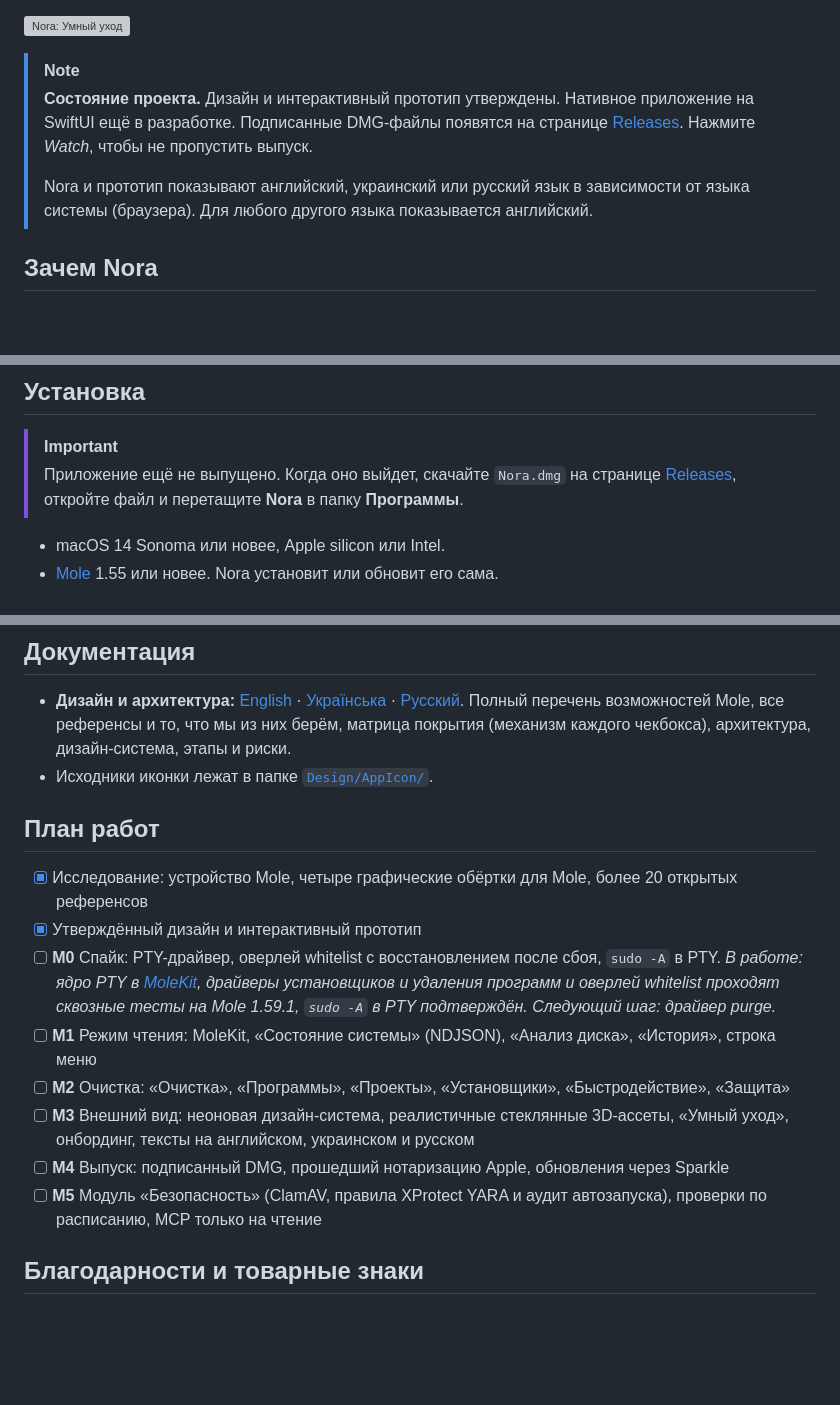
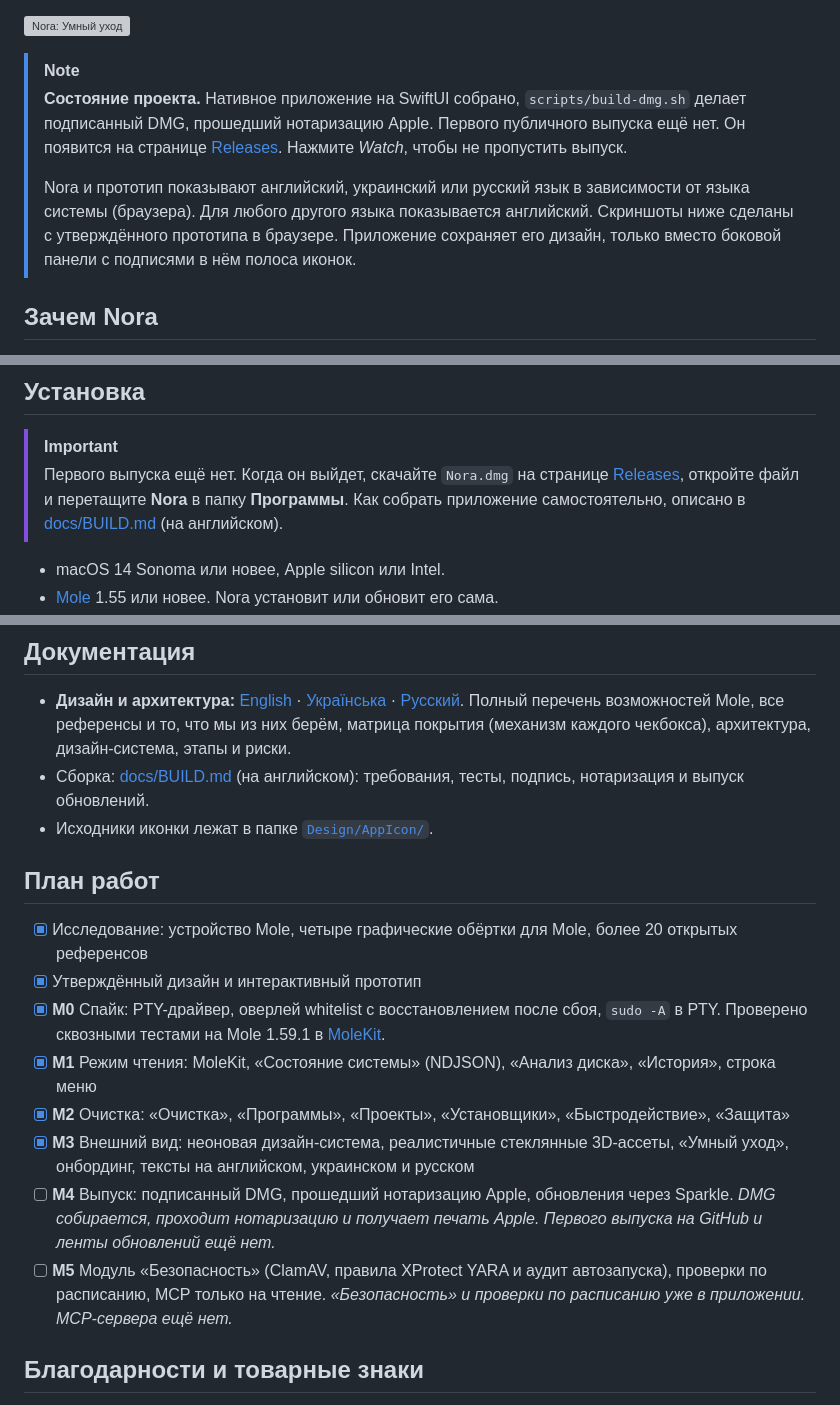
Before and after one commit to Lexus2016/Nora, a Markdown page: README.ru.md, 3 parts joined by grey strips. Rendered like a GitHub page; blank space fills up the shorter version; grey boxes are pictures that could not be loaded.

Commit message:
README: app built, notarized DMG pipeline, roadmap M0-M3 done, screenshots are the prototype

```diff
--- a/README.ru.md
+++ b/README.ru.md
@@ -27,9 +27,9 @@
 ![Nora: Умный уход](docs/screenshots/ru/01-smart-care.webp)
 
 > [!NOTE]
-> **Состояние проекта.** Дизайн и интерактивный прототип утверждены. Нативное приложение на SwiftUI ещё в разработке. Подписанные DMG-файлы появятся на странице [Releases](https://github.com/Lexus2016/Nora/releases). Нажмите *Watch*, чтобы не пропустить выпуск.
+> **Состояние проекта.** Нативное приложение на SwiftUI собрано, `scripts/build-dmg.sh` делает подписанный DMG, прошедший нотаризацию Apple. Первого публичного выпуска ещё нет. Он появится на странице [Releases](https://github.com/Lexus2016/Nora/releases). Нажмите *Watch*, чтобы не пропустить выпуск.
 >
-> Nora и прототип показывают английский, украинский или русский язык в зависимости от языка системы (браузера). Для любого другого языка показывается английский.
+> Nora и прототип показывают английский, украинский или русский язык в зависимости от языка системы (браузера). Для любого другого языка показывается английский. Скриншоты ниже сделаны с утверждённого прототипа в браузере. Приложение сохраняет его дизайн, только вместо боковой панели с подписями в нём полоса иконок.
 
 ## Зачем Nora
 
@@ -98,7 +98,7 @@
 ## Установка
 
 > [!IMPORTANT]
-> Приложение ещё не выпущено. Когда оно выйдет, скачайте `Nora.dmg` на странице [Releases](https://github.com/Lexus2016/Nora/releases), откройте файл и перетащите **Nora** в папку **Программы**.
+> Первого выпуска ещё нет. Когда он выйдет, скачайте `Nora.dmg` на странице [Releases](https://github.com/Lexus2016/Nora/releases), откройте файл и перетащите **Nora** в папку **Программы**. Как собрать приложение самостоятельно, описано в [docs/BUILD.md](docs/BUILD.md) (на английском).
 
 - macOS 14 Sonoma или новее, Apple silicon или Intel.
 - [Mole](https://github.com/tw93/Mole) 1.55 или новее. Nora установит или обновит его сама.
@@ -116,18 +116,19 @@
 ## Документация
 
 - **Дизайн и архитектура:** [English](docs/en/DESIGN.md) · [Українська](docs/uk/DESIGN.md) · [Русский](docs/ru/DESIGN.md). Полный перечень возможностей Mole, все референсы и то, что мы из них берём, матрица покрытия (механизм каждого чекбокса), архитектура, дизайн-система, этапы и риски.
+- Сборка: [docs/BUILD.md](docs/BUILD.md) (на английском): требования, тесты, подпись, нотаризация и выпуск обновлений.
 - Исходники иконки лежат в папке [`Design/AppIcon/`](Design/AppIcon/).
 
 ## План работ
 
 - [x] Исследование: устройство Mole, четыре графические обёртки для Mole, более 20 открытых референсов
 - [x] Утверждённый дизайн и интерактивный прототип
-- [ ] **M0** Спайк: PTY-драйвер, оверлей whitelist с восстановлением после сбоя, `sudo -A` в PTY. *В работе: ядро PTY в [MoleKit](MoleKit), драйверы установщиков и удаления программ и оверлей whitelist проходят сквозные тесты на Mole 1.59.1, `sudo -A` в PTY подтверждён. Следующий шаг: драйвер purge.*
-- [ ] **M1** Режим чтения: MoleKit, «Состояние системы» (NDJSON), «Анализ диска», «История», строка меню
-- [ ] **M2** Очистка: «Очистка», «Программы», «Проекты», «Установщики», «Быстродействие», «Защита»
-- [ ] **M3** Внешний вид: неоновая дизайн-система, реалистичные стеклянные 3D-ассеты, «Умный уход», онбординг, тексты на английском, украинском и русском
-- [ ] **M4** Выпуск: подписанный DMG, прошедший нотаризацию Apple, обновления через Sparkle
-- [ ] **M5** Модуль «Безопасность» (ClamAV, правила XProtect YARA и аудит автозапуска), проверки по расписанию, MCP только на чтение
+- [x] **M0** Спайк: PTY-драйвер, оверлей whitelist с восстановлением после сбоя, `sudo -A` в PTY. Проверено сквозными тестами на Mole 1.59.1 в [MoleKit](MoleKit).
+- [x] **M1** Режим чтения: MoleKit, «Состояние системы» (NDJSON), «Анализ диска», «История», строка меню
+- [x] **M2** Очистка: «Очистка», «Программы», «Проекты», «Установщики», «Быстродействие», «Защита»
+- [x] **M3** Внешний вид: неоновая дизайн-система, реалистичные стеклянные 3D-ассеты, «Умный уход», онбординг, тексты на английском, украинском и русском
+- [ ] **M4** Выпуск: подписанный DMG, прошедший нотаризацию Apple, обновления через Sparkle. *DMG собирается, проходит нотаризацию и получает печать Apple. Первого выпуска на GitHub и ленты обновлений ещё нет.*
+- [ ] **M5** Модуль «Безопасность» (ClamAV, правила XProtect YARA и аудит автозапуска), проверки по расписанию, MCP только на чтение. *«Безопасность» и проверки по расписанию уже в приложении. MCP-сервера ещё нет.*
 
 ## Благодарности и товарные знаки
 
```
Also changed, not shown: other parts of README.ru.md (+1 -1 lines), README.md (+11 -10 lines), README.uk.md (+12 -9 lines).
